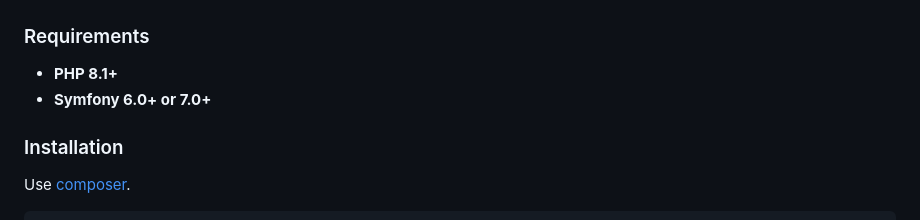
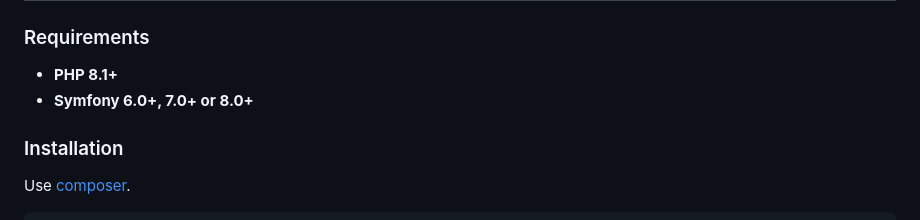
Before and after one commit to frankdekker/symfony-log-viewer-bundle, a Markdown page: README.md, the part around the change. Drawn GitHub-style.

```diff
--- a/README.md
+++ b/README.md
@@ -36,7 +36,7 @@ read logs from any directory.
 ### Requirements
 
 - **PHP 8.1+**
-- **Symfony 6.0+ or 7.0+**
+- **Symfony 6.0+, 7.0+ or 8.0+**
 
 ### Installation
 
```
